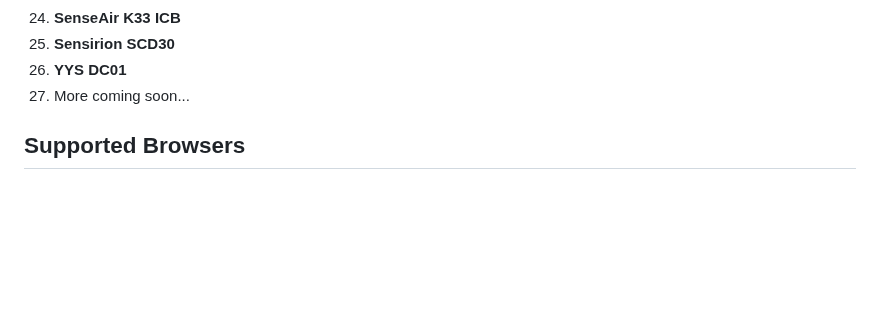
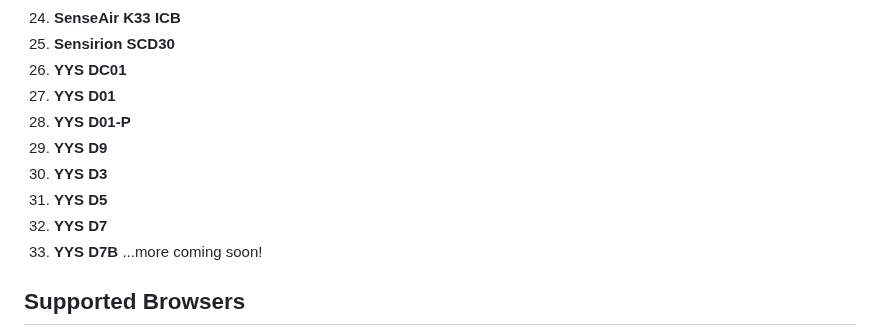
Before and after one commit to WeSpeakEnglish/polluSensWeb, a Markdown page: README.md, the part around the change. Drawn GitHub-style; blank space fills up the shorter version.

```diff
--- a/README.md
+++ b/README.md
@@ -55,7 +55,14 @@ The following sensors are currently supported by `polluSensWeb`:
 24. **SenseAir K33 ICB**
 25. **Sensirion SCD30**
 26. **YYS DC01**
-27. More coming soon...
+27. **YYS D01**
+28. **YYS D01-P**
+29. **YYS D9**
+30. **YYS D3**
+31. **YYS D5**
+32. **YYS D7**
+33. **YYS D7B**
+    ...more coming soon!
 
 ## Supported Browsers
 
```
